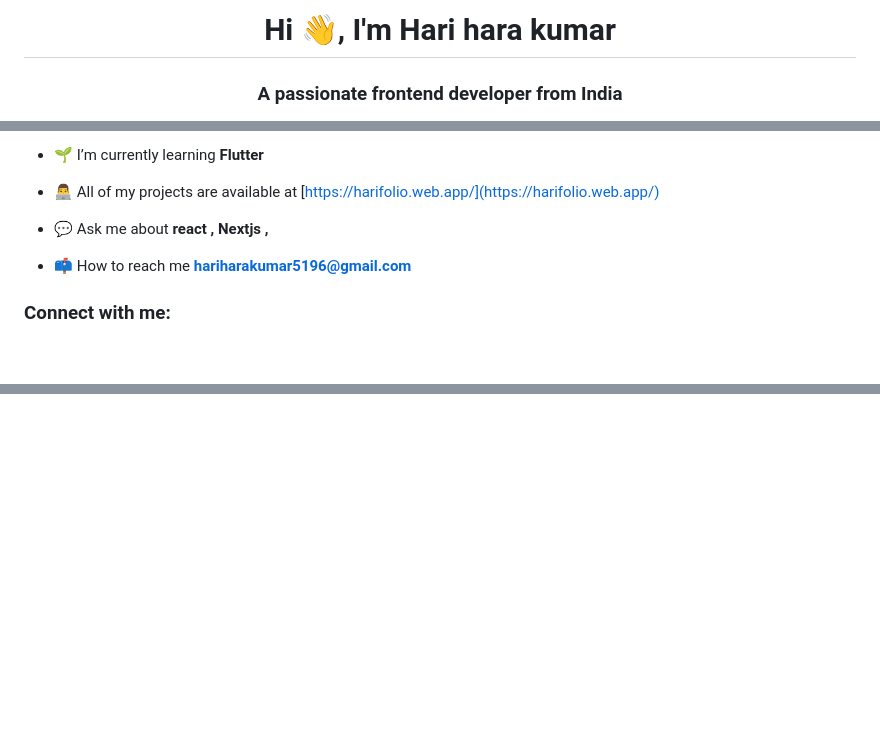
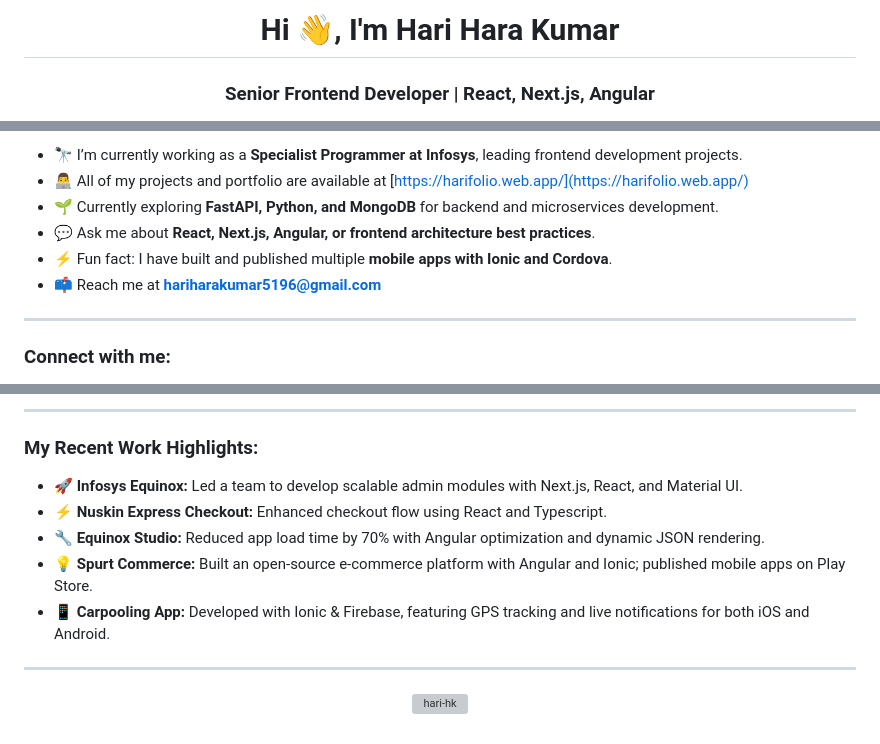
Before and after one commit to hari-hk/basic-profile, a Markdown page: README.md, 3 parts joined by grey strips. GitHub-like rendering; blank space fills up the shorter version; grey boxes are pictures that could not be loaded.

```diff
--- a/README.md
+++ b/README.md
@@ -1,3 +1,3 @@
-<h1 align="center">Hi 👋, I'm Hari hara kumar</h1>
-<h3 align="center">A passionate frontend developer from India</h3>
+<h1 align="center">Hi 👋, I'm Hari Hara Kumar</h1>
+<h3 align="center">Senior Frontend Developer | React, Next.js, Angular</h3>
 
@@ -5,11 +7,12 @@
 
-- 🌱 I’m currently learning **Flutter**
+- 🔭 I’m currently working as a **Specialist Programmer at Infosys**, leading frontend development projects.
+- 👨‍💻 All of my projects and portfolio are available at [https://harifolio.web.app/](https://harifolio.web.app/)
+- 🌱 Currently exploring **FastAPI, Python, and MongoDB** for backend and microservices development.
+- 💬 Ask me about **React, Next.js, Angular, or frontend architecture best practices**.
+- ⚡ Fun fact: I have built and published multiple **mobile apps with Ionic and Cordova**.
+- 📫 Reach me at **hariharakumar5196@gmail.com**
 
-- 👨‍💻 All of my projects are available at [https://harifolio.web.app/](https://harifolio.web.app/)
-
-- 💬 Ask me about **react , Nextjs ,**
-
-- 📫 How to reach me **hariharakumar5196@gmail.com**
+---
 
 <h3 align="left">Connect with me:</h3>
 <p align="left">
@@ -20,0 +50,15 @@
+---
+
+<h3 align="left">My Recent Work Highlights:</h3>
+
+- 🚀 **Infosys Equinox:** Led a team to develop scalable admin modules with Next.js, React, and Material UI.
+- ⚡ **Nuskin Express Checkout:** Enhanced checkout flow using React and Typescript.
+- 🔧 **Equinox Studio:** Reduced app load time by 70% with Angular optimization and dynamic JSON rendering.
+- 💡 **Spurt Commerce:** Built an open-source e-commerce platform with Angular and Ionic; published mobile apps on Play Store.
+- 📱 **Carpooling App:** Developed with Ionic & Firebase, featuring GPS tracking and live notifications for both iOS and Android.
+
+---
+
+<p align="center">
+  <img src="https://github-readme-stats.vercel.app/api?username=hari-hk&show_icons=true&locale=en" alt="hari-hk" />
+</p>
```
Also changed, not shown: other parts of README.md (+31 -3 lines).
